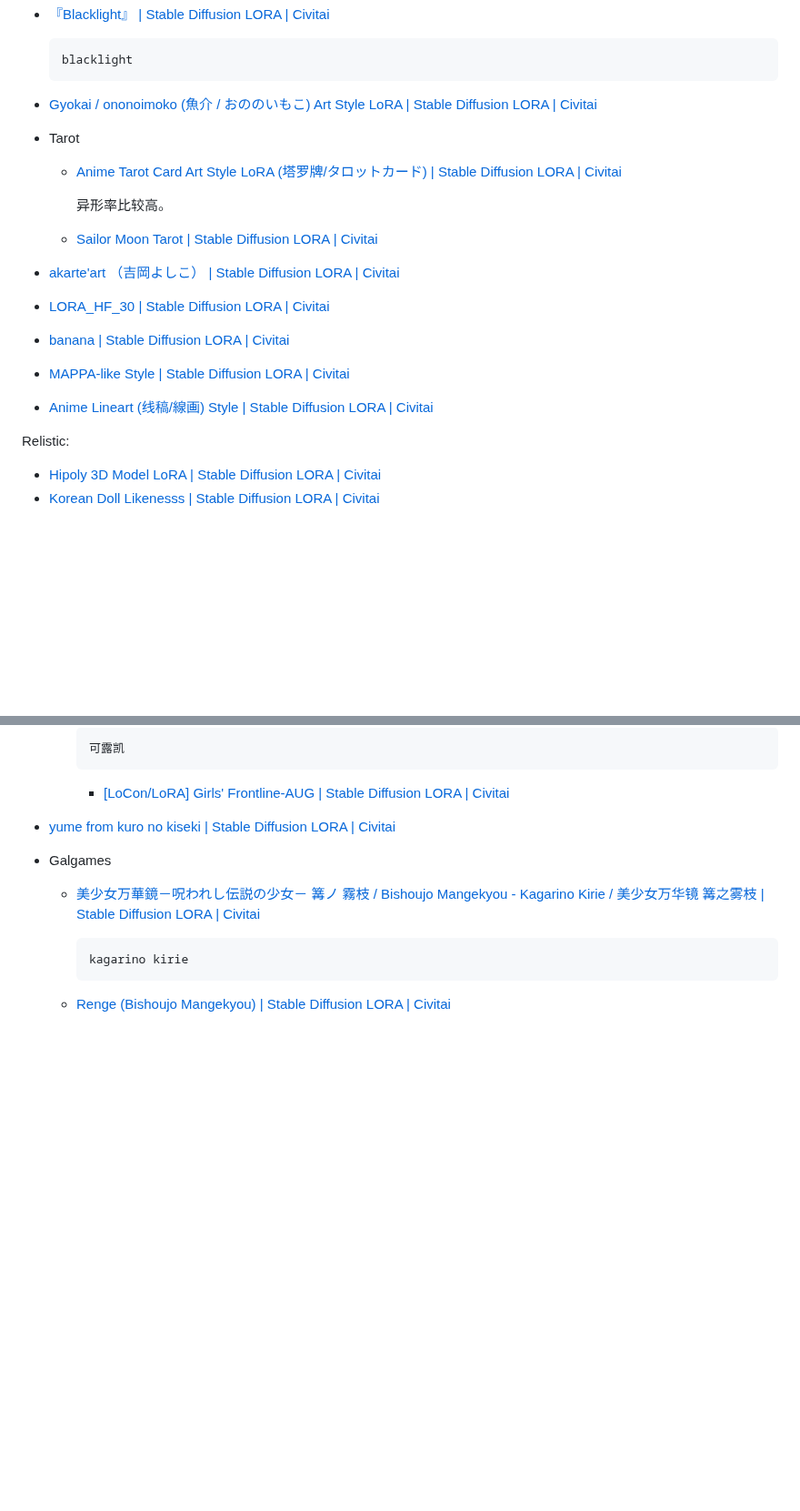
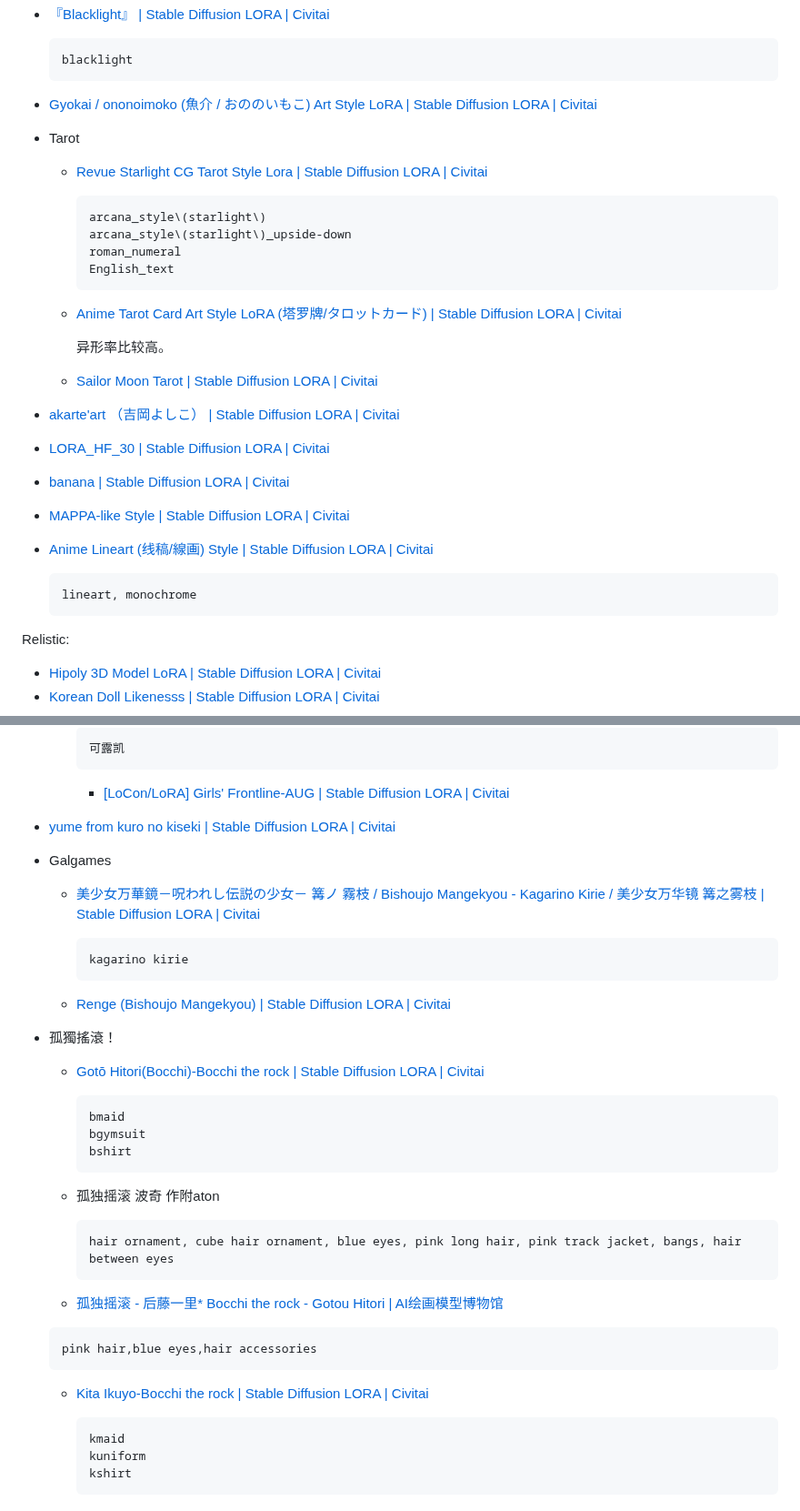
Before and after one commit to Chaoses-Ib/VisualComputing, a Markdown page: Image Processing/Diffusion Models/LoRA.md, 2 parts joined by grey strips. Shown at 91% size. GitHub-like rendering; blank space fills up the shorter version.

````diff
--- a/Image Processing/Diffusion Models/LoRA.md
+++ b/Image Processing/Diffusion Models/LoRA.md
@@ -145,6 +154,14 @@
   ```
 - [Gyokai / ononoimoko (魚介 / おののいもこ) Art Style LoRA | Stable Diffusion LORA | Civitai](https://civitai.com/models/11794/gyokai-ononoimoko-art-style-lora)
 - Tarot
+  - [Revue Starlight CG Tarot Style Lora | Stable Diffusion LORA | Civitai](https://civitai.com/models/15332/revue-starlight-cg-tarot-style-lora)
+
+    ```
+    arcana_style\(starlight\)
+    arcana_style\(starlight\)_upside-down
+    roman_numeral
+    English_text
+    ```
   - [Anime Tarot Card Art Style LoRA (塔罗牌/タロットカード) | Stable Diffusion LORA | Civitai](https://civitai.com/models/11177/anime-tarot-card-art-style-lora)
 
     异形率比较高。
@@ -154,6 +171,10 @@
 - [banana | Stable Diffusion LORA | Civitai](https://civitai.com/models/20315/banana)
 - [MAPPA-like Style | Stable Diffusion LORA | Civitai](https://civitai.com/models/11490/mappa-like-style)
 - [Anime Lineart (线稿/線画) Style | Stable Diffusion LORA | Civitai](https://civitai.com/models/16014/anime-lineart-style)
+
+  ```
+  lineart, monochrome
+  ```
 
 Relistic:
 - [Hipoly 3D Model LoRA | Stable Diffusion LORA | Civitai](https://civitai.com/models/8730/hipoly-3d-model-lora)
@@ -225,3 +246,28 @@ Relistic:
     kagarino kirie
     ```
   - [Renge (Bishoujo Mangekyou) | Stable Diffusion LORA | Civitai](https://civitai.com/models/4519/renge-bishoujo-mangekyou)
+- 孤獨搖滾！
+  - [Gotō Hitori(Bocchi)-Bocchi the rock | Stable Diffusion LORA | Civitai](https://civitai.com/models/9422/goto-hitoribocchi-bocchi-the-rock)
+
+    ```
+    bmaid
+    bgymsuit
+    bshirt
+    ```
+  - 孤独摇滚 波奇 作附aton
+
+    ```
+    hair ornament, cube hair ornament, blue eyes, pink long hair, pink track jacket, bangs, hair between eyes
+    ```
+  - [孤独摇滚 - 后藤一里* Bocchi the rock - Gotou Hitori | AI绘画模型博物馆](https://aimodel.subrecovery.top/2023/01/22/lora/)
+
+  ```
+  pink hair,blue eyes,hair accessories
+  ```
+  - [Kita Ikuyo-Bocchi the rock | Stable Diffusion LORA | Civitai](https://civitai.com/models/8782/kita-ikuyo-bocchi-the-rock)
+
+    ```
+    kmaid
+    kuniform
+    kshirt
+    ```
````
Also changed, not shown: other parts of Image Processing/Diffusion Models/LoRA.md (+9 -0 lines), Image Processing/Diffusion Models/README.md (+27 -0 lines).
